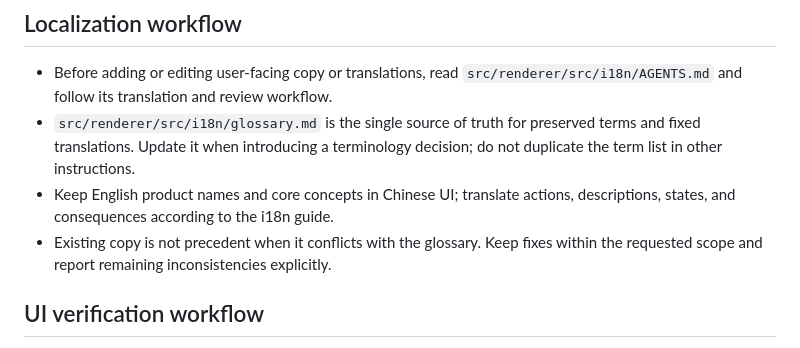
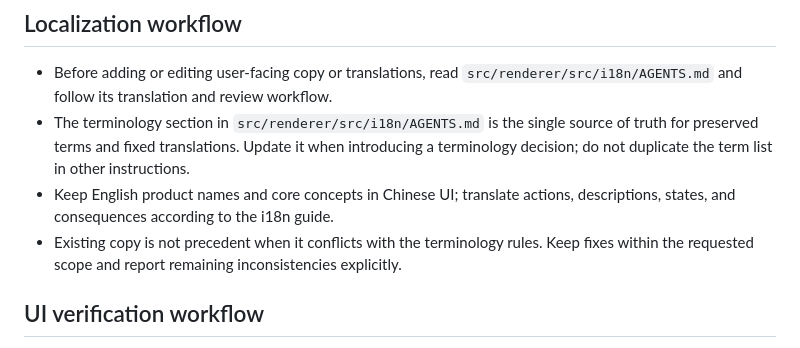
Before and after one commit to win5do/treefold, a Markdown page: AGENTS.md, the part around the change. Rendered like a GitHub page.

Commit message:
docs: consolidate localization terms in agent instructions

```diff
--- a/AGENTS.md
+++ b/AGENTS.md
@@ -239,13 +239,15 @@ source of truth for this configuration.
 
 - Before adding or editing user-facing copy or translations, read
   `src/renderer/src/i18n/AGENTS.md` and follow its translation and review workflow.
-- `src/renderer/src/i18n/glossary.md` is the single source of truth for preserved
-  terms and fixed translations. Update it when introducing a terminology decision;
-  do not duplicate the term list in other instructions.
+- The terminology section in `src/renderer/src/i18n/AGENTS.md` is the single
+  source of truth for preserved terms and fixed translations. Update it when
+  introducing a terminology decision; do not duplicate the term list in other
+  instructions.
 - Keep English product names and core concepts in Chinese UI; translate actions,
   descriptions, states, and consequences according to the i18n guide.
-- Existing copy is not precedent when it conflicts with the glossary. Keep fixes
-  within the requested scope and report remaining inconsistencies explicitly.
+- Existing copy is not precedent when it conflicts with the terminology rules.
+  Keep fixes within the requested scope and report remaining inconsistencies
+  explicitly.
 
 ## UI verification workflow
 
```
Also changed, not shown: 2 other files.
